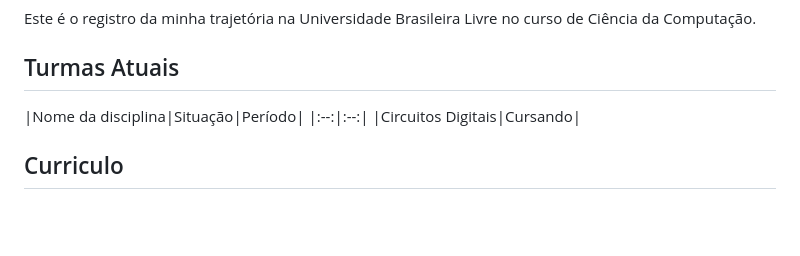
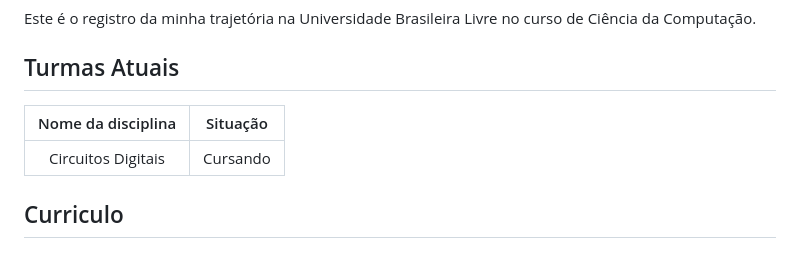
Before and after one commit to Thifigma/UBL-ciencia-da-computacao, a Markdown page: README.md, the part around the change. Drawn GitHub-style; blank space fills up the shorter version.

Commit message:
Atualização pag. inicial

```diff
--- a/README.md
+++ b/README.md
@@ -18,8 +18,8 @@ Este é o registro da minha trajetória na Universidade Brasileira Livre no curs
 
 ## Turmas Atuais
 
-|Nome da disciplina|Situação|Período|
-|:--:|:--:|
+|Nome da disciplina|Situação|
+|:-:|:-:|
 |Circuitos Digitais|Cursando|
 
 
```
